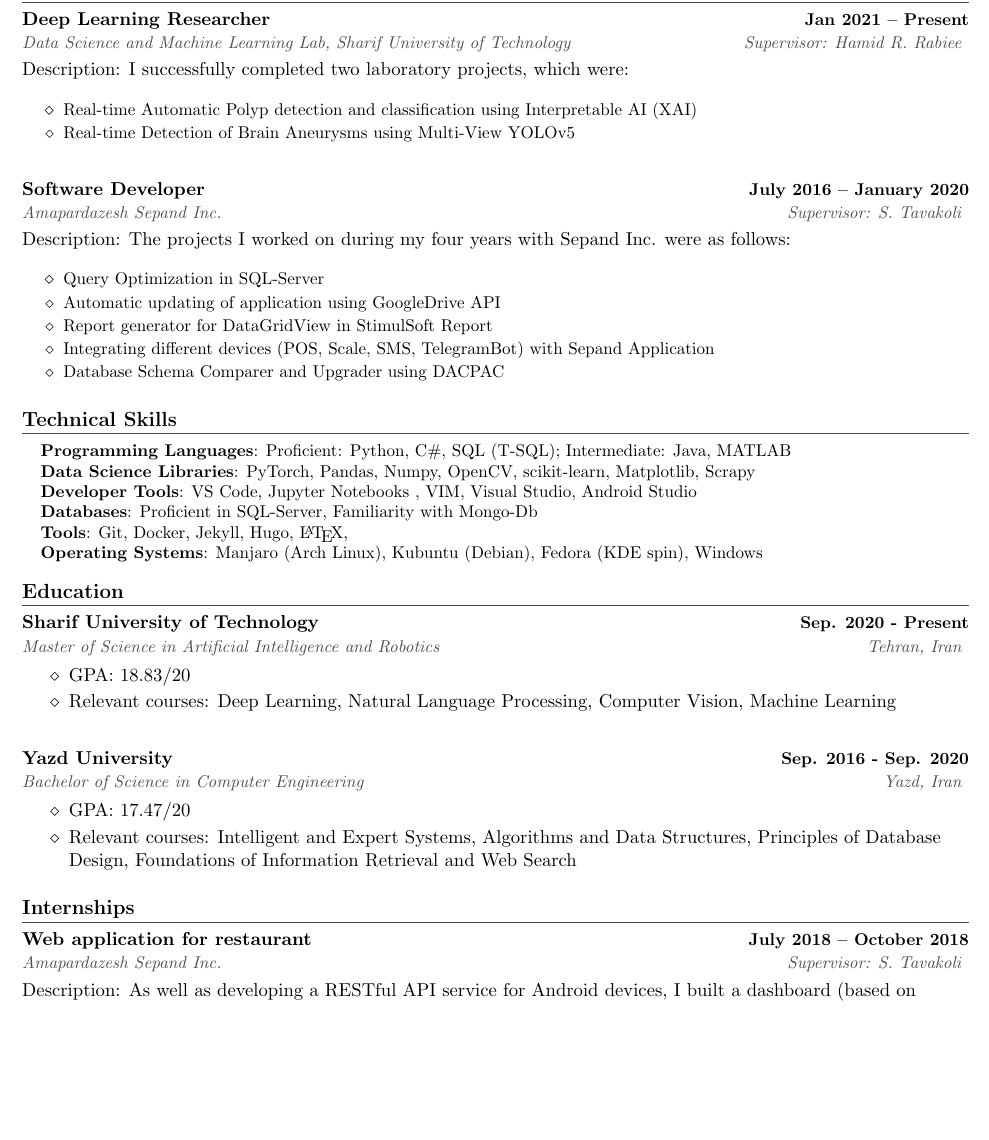
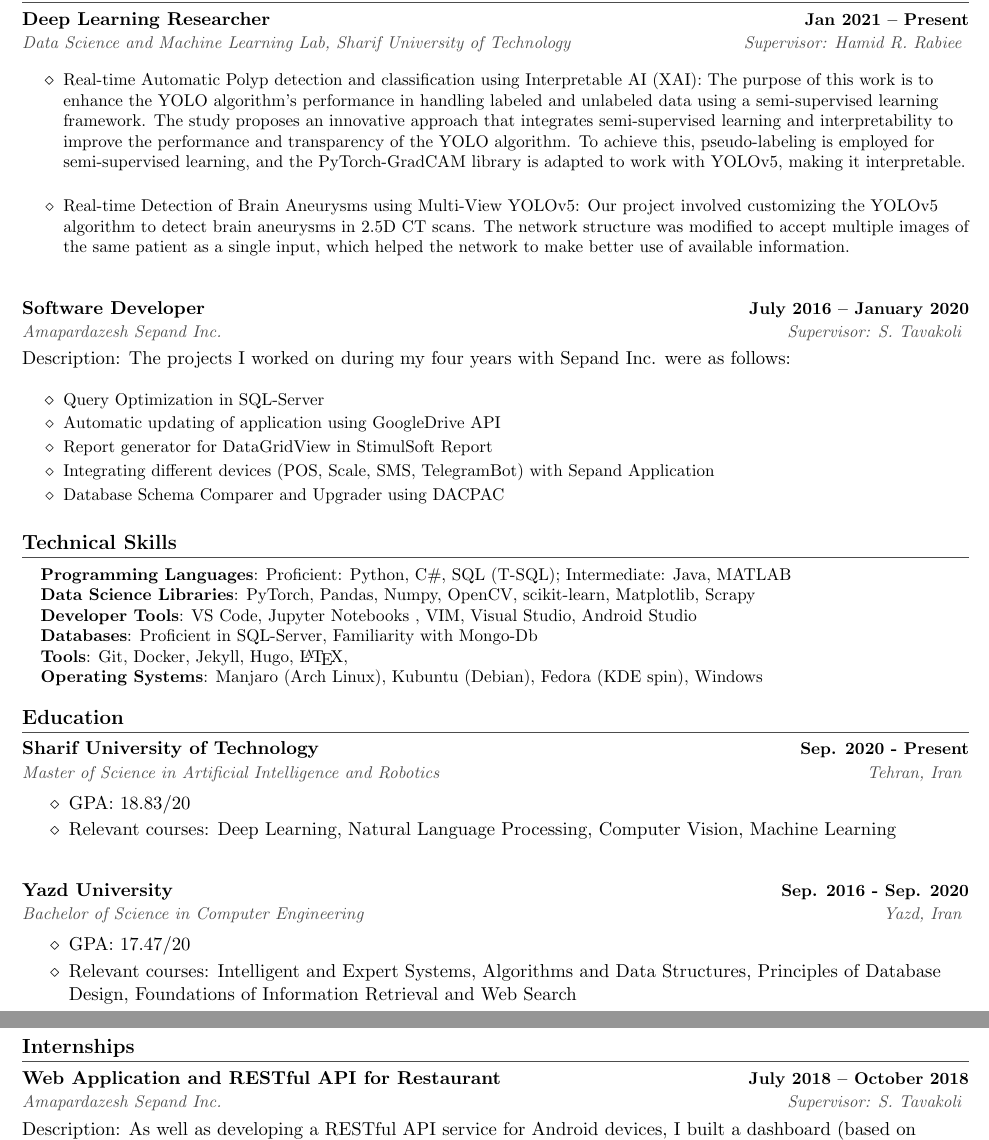
Before and after one commit to pourmand1376/MyResume, a LaTeX CV (industry/resume.tex): part of page 1 of 2 before the commit and two parts of pages 1 and 2 of 2 after it, the two joined at a grey line, cut so that both start at the same text, the shorter picture padded with empty space. Compiled offline with pdfLaTeX.

Commit message:
update cv

```diff
--- a/industry/resume.tex
+++ b/industry/resume.tex
@@ -231,15 +231,19 @@ After working as a Full-Stack .Net Developer, I made a decision to enter the fie
 \section{Work Experiences}
 
 \resumeSubHeadingListStart
-\resumeSubheadingD
+\resumeSubheading
 {Deep Learning Researcher }{Jan 2021 – Present}
 {Data Science and Machine Learning Lab, Sharif University of Technology }{Supervisor: Hamid R. Rabiee}
-{ I successfully completed two laboratory projects, which were:
+{
  }
 
 \resumeItemListStart
-\resumeItem{Real-time Automatic Polyp detection and classification using Interpretable AI (XAI)}
-\resumeItem{Real-time Detection of Brain Aneurysms using Multi-View YOLOv5}
+\resumeItem{Real-time Automatic Polyp detection and classification using Interpretable AI (XAI):
+The purpose of this work is to enhance the YOLO algorithm's performance in handling labeled and unlabeled data using a semi-supervised learning framework. The study proposes an innovative approach that integrates semi-supervised learning and interpretability to improve the performance and transparency of the YOLO algorithm. To achieve this, pseudo-labeling is employed for semi-supervised learning, and the PyTorch-GradCAM library is adapted to work with YOLOv5, making it interpretable.
+}
+\resumeItem{Real-time Detection of Brain Aneurysms using Multi-View YOLOv5:
+Our project involved customizing the YOLOv5 algorithm to detect brain aneurysms in 2.5D CT scans. The network structure was modified to accept multiple images of the same patient as a single input, which helped the network to make better use of available information.
+}
 \resumeItemListEnd
 
 \resumeSubHeadingListEnd
@@ -337,7 +341,7 @@ Machine Learning
 
 \resumeSubHeadingListStart
 \resumeSubheadingD
-{Web application for restaurant }{July 2018 – October 2018}
+{Web Application and RESTful API for Restaurant}{July 2018 – October 2018}
 {Amapardazesh Sepand Inc. }{Supervisor: S. Tavakoli}
 {
 	As well as developing a RESTful API service for Android devices, I built a dashboard  (based on ASP.NET) for managers to customize the restaurant according to their preferences.
```
Also changed, not shown: industry/resume.pdf.
